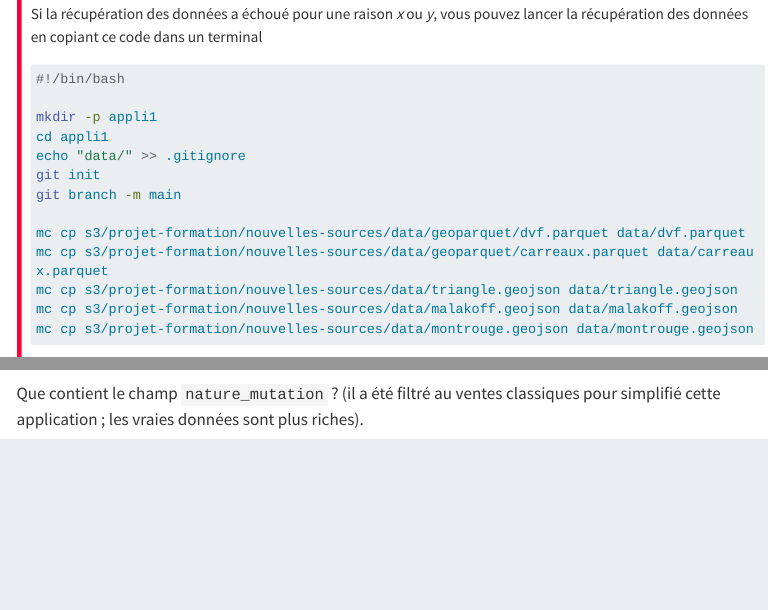
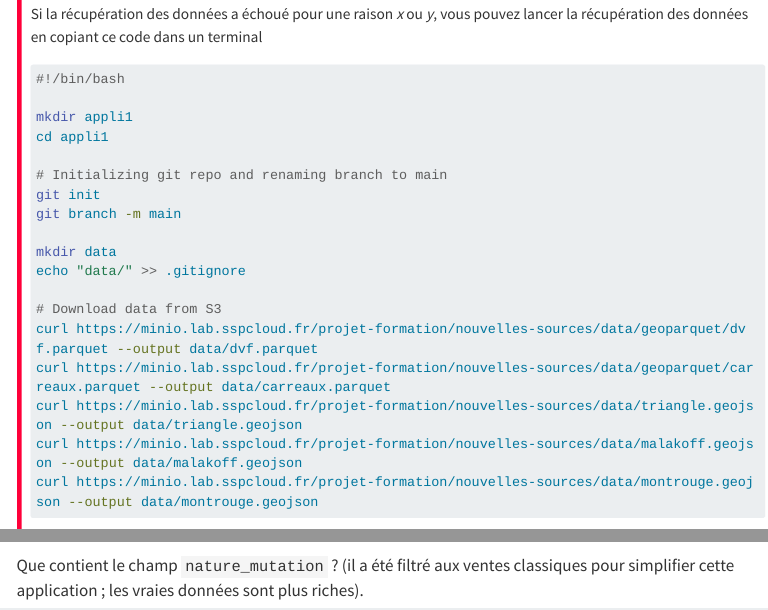
Before and after one commit to InseeFrLab/cours-nouvelles-donnees-site, a Quarto document (applications/application1.qmd): the page in a window 1100 px wide, from 680 px down, and a second part further down, joined at a grey line. Rendered offline with R 4.5, knitr and Pandoc in place of Quarto, with nearby package versions; some code elsewhere in the file could not run offline; menus at the side of the page are left out; long lines of code are wrapped; badge pictures from the web are left out.

Commit message:
update app1 with init script

````diff
--- a/applications/application1.qmd
+++ b/applications/application1.qmd
@@ -31,17 +31,23 @@ Si la récupération des données a échoué pour une raison _x_ ou _y_, vous po
 ```{.bash}
 #!/bin/bash
 
-mkdir -p appli1
+mkdir appli1
 cd appli1
-echo "data/" >> .gitignore
+
+# Initializing git repo and renaming branch to main
 git init
 git branch -m main
 
-mc cp s3/projet-formation/nouvelles-sources/data/geoparquet/dvf.parquet data/dvf.parquet
-mc cp s3/projet-formation/nouvelles-sources/data/geoparquet/carreaux.parquet data/carreaux.parquet
-mc cp s3/projet-formation/nouvelles-sources/data/triangle.geojson data/triangle.geojson
-mc cp s3/projet-formation/nouvelles-sources/data/malakoff.geojson data/malakoff.geojson
-mc cp s3/projet-formation/nouvelles-sources/data/montrouge.geojson data/montrouge.geojson
+mkdir data
+echo "data/" >> .gitignore
+
+# Download data from S3
+curl https://minio.lab.sspcloud.fr/projet-formation/nouvelles-sources/data/geoparquet/dvf.parquet --output data/dvf.parquet
+curl https://minio.lab.sspcloud.fr/projet-formation/nouvelles-sources/data/geoparquet/carreaux.parquet --output data/carreaux.parquet
+curl https://minio.lab.sspcloud.fr/projet-formation/nouvelles-sources/data/triangle.geojson --output data/triangle.geojson
+curl https://minio.lab.sspcloud.fr/projet-formation/nouvelles-sources/data/malakoff.geojson --output data/malakoff.geojson
+curl https://minio.lab.sspcloud.fr/projet-formation/nouvelles-sources/data/montrouge.geojson --output data/montrouge.geojson
+
 ```
 
 ```{r}
@@ -241,7 +247,7 @@ describe_dvf <- dbGetQuery(con, "DESCRIBE SELECT * FROM read_parquet('data/dvf.p
 table_logement %>% colnames(.)
 ```
 
-Que contient le champ `nature_mutation` ? (il a été filtré au ventes classiques pour simplifié cette application ; les vraies données sont plus riches).
+Que contient le champ `nature_mutation` ? (il a été filtré aux ventes classiques pour simplifier cette application ; les vraies données sont plus riches).
 
 
 ```{r}
````
